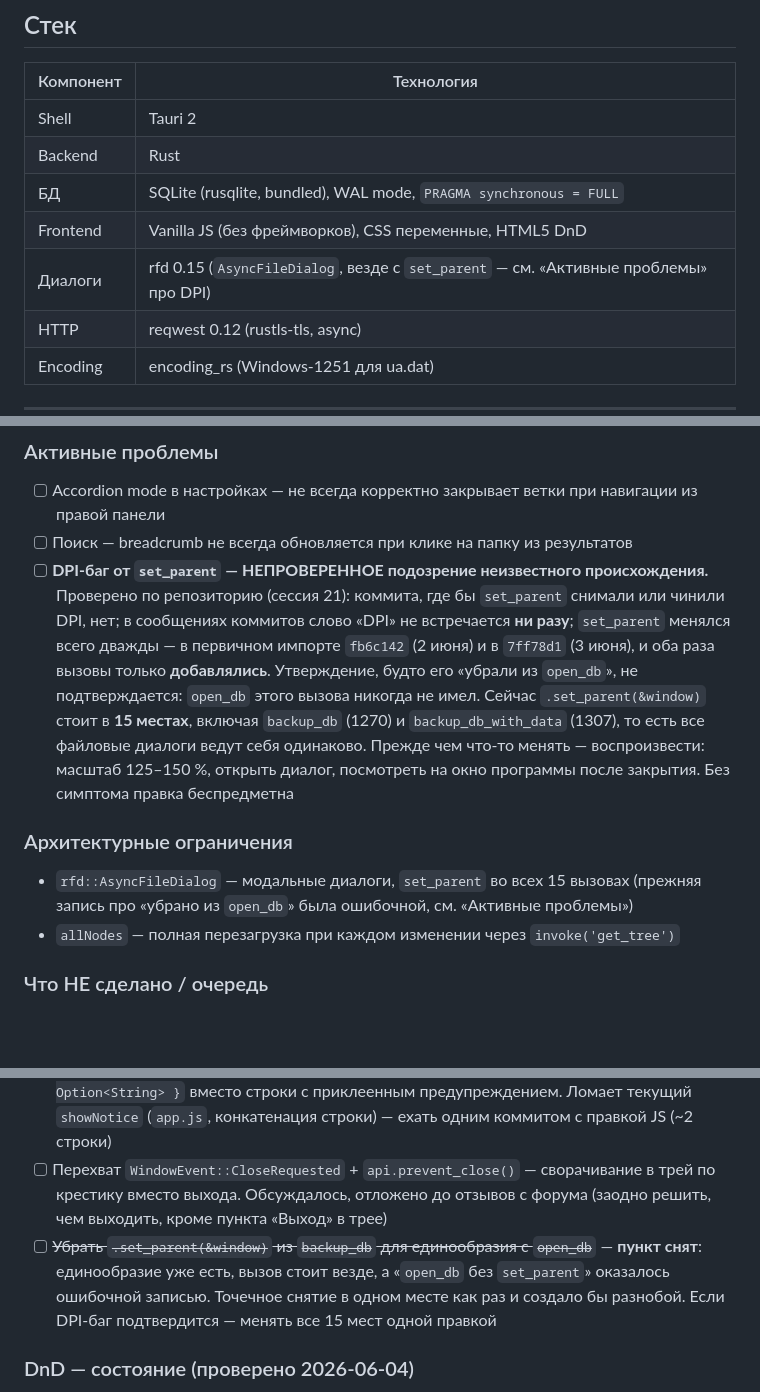
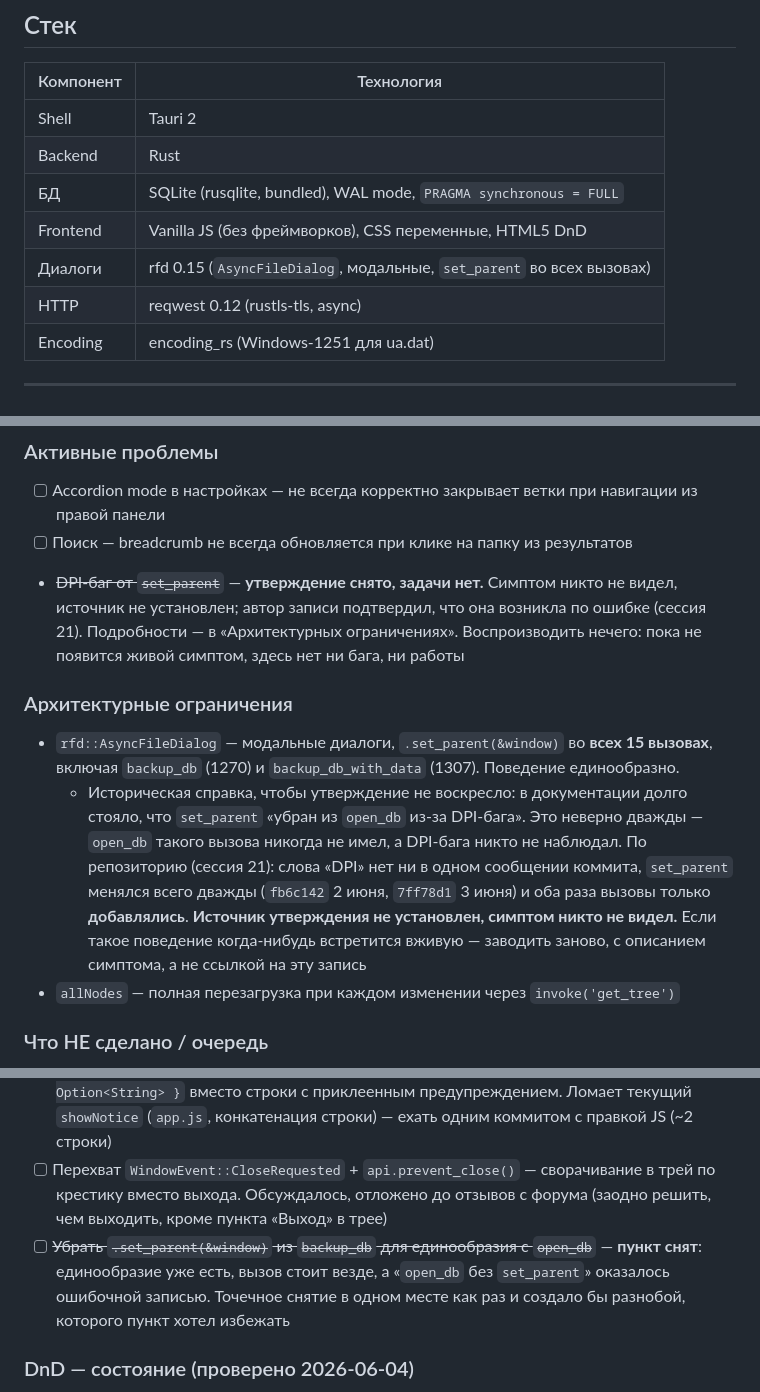
Before and after one commit to skljar/url-album-tauri, a Markdown page: CLAUDE.md, 3 parts joined by grey strips. GitHub-like rendering; blank space fills up the shorter version.

Commit message:
docs: снять утверждение про DPI-баг — симптом никто не видел
Источник записи не установлен, автор подтвердил ошибку. Задача убрана
из активных проблем, факты оставлены в архитектурных ограничениях,
чтобы утверждение не воскресло из старых записей.

```diff
--- a/CLAUDE.md
+++ b/CLAUDE.md
@@ -84,7 +84,7 @@ Portable-файлы рядом с exe (в `target\debug\`):
 | Backend | Rust |
 | БД | SQLite (rusqlite, bundled), WAL mode, `PRAGMA synchronous = FULL` |
 | Frontend | Vanilla JS (без фреймворков), CSS переменные, HTML5 DnD |
-| Диалоги | rfd 0.15 (`AsyncFileDialog`, везде с `set_parent` — см. «Активные проблемы» про DPI) |
+| Диалоги | rfd 0.15 (`AsyncFileDialog`, модальные, `set_parent` во всех вызовах) |
 | HTTP | reqwest 0.12 (rustls-tls, async) |
 | Encoding | encoding_rs (Windows-1251 для ua.dat) |
 
@@ -336,10 +336,11 @@ CREATE TABLE nodes (
 ### Активные проблемы
 - [ ] Accordion mode в настройках — не всегда корректно закрывает ветки при навигации из правой панели
 - [ ] Поиск — breadcrumb не всегда обновляется при клике на папку из результатов
-- [ ] **DPI-баг от `set_parent` — НЕПРОВЕРЕННОЕ подозрение неизвестного происхождения.** Проверено по репозиторию (сессия 21): коммита, где бы `set_parent` снимали или чинили DPI, нет; в сообщениях коммитов слово «DPI» не встречается **ни разу**; `set_parent` менялся всего дважды — в первичном импорте `fb6c142` (2 июня) и в `7ff78d1` (3 июня), и оба раза вызовы только **добавлялись**. Утверждение, будто его «убрали из `open_db`», не подтверждается: `open_db` этого вызова никогда не имел. Сейчас `.set_parent(&window)` стоит в **15 местах**, включая `backup_db` (1270) и `backup_db_with_data` (1307), то есть все файловые диалоги ведут себя одинаково. Прежде чем что-то менять — воспроизвести: масштаб 125–150 %, открыть диалог, посмотреть на окно программы после закрытия. Без симптома правка беспредметна
+- ~~DPI-баг от `set_parent`~~ — **утверждение снято, задачи нет.** Симптом никто не видел, источник не установлен; автор записи подтвердил, что она возникла по ошибке (сессия 21). Подробности — в «Архитектурных ограничениях». Воспроизводить нечего: пока не появится живой симптом, здесь нет ни бага, ни работы
 
 ### Архитектурные ограничения
-- `rfd::AsyncFileDialog` — модальные диалоги, `set_parent` во всех 15 вызовах (прежняя запись про «убрано из `open_db`» была ошибочной, см. «Активные проблемы»)
+- `rfd::AsyncFileDialog` — модальные диалоги, `.set_parent(&window)` во **всех 15 вызовах**, включая `backup_db` (1270) и `backup_db_with_data` (1307). Поведение единообразно.
+  - Историческая справка, чтобы утверждение не воскресло: в документации долго стояло, что `set_parent` «убран из `open_db` из-за DPI-бага». Это неверно дважды — `open_db` такого вызова никогда не имел, а DPI-бага никто не наблюдал. По репозиторию (сессия 21): слова «DPI» нет ни в одном сообщении коммита, `set_parent` менялся всего дважды (`fb6c142` 2 июня, `7ff78d1` 3 июня) и оба раза вызовы только **добавлялись**. **Источник утверждения не установлен, симптом никто не видел.** Если такое поведение когда-нибудь встретится вживую — заводить заново, с описанием симптома, а не ссылкой на эту запись
 - `allNodes` — полная перезагрузка при каждом изменении через `invoke('get_tree')`
 
 ### Что НЕ сделано / очередь
@@ -352,7 +353,7 @@ CREATE TABLE nodes (
 - [ ] **Локализация (i18n)** — крупная задача, делать отдельной сессией (см. ниже)
 - [ ] `backup_db` / `backup_db_with_data`: структурный возврат `BackupResult { path, wal_warning: Option<String> }` вместо строки с приклеенным предупреждением. Ломает текущий `showNotice` (`app.js`, конкатенация строки) — ехать одним коммитом с правкой JS (~2 строки)
 - [ ] Перехват `WindowEvent::CloseRequested` + `api.prevent_close()` — сворачивание в трей по крестику вместо выхода. Обсуждалось, отложено до отзывов с форума (заодно решить, чем выходить, кроме пункта «Выход» в трее)
-- [ ] ~~Убрать `.set_parent(&window)` из `backup_db` для единообразия с `open_db`~~ — **пункт снят**: единообразие уже есть, вызов стоит везде, а «`open_db` без `set_parent`» оказалось ошибочной записью. Точечное снятие в одном месте как раз и создало бы разнобой. Если DPI-баг подтвердится — менять все 15 мест одной правкой
+- [ ] ~~Убрать `.set_parent(&window)` из `backup_db` для единообразия с `open_db`~~ — **пункт снят**: единообразие уже есть, вызов стоит везде, а «`open_db` без `set_parent`» оказалось ошибочной записью. Точечное снятие в одном месте как раз и создало бы разнобой, которого пункт хотел избежать
 
 ### DnD — состояние (проверено 2026-06-04)
 - Защита от циклов: **двойная** — JS `_isDragValid` (walk up через `allNodes`) + Rust `move_node` (walk up через БД). Потеря данных невозможна.
```
